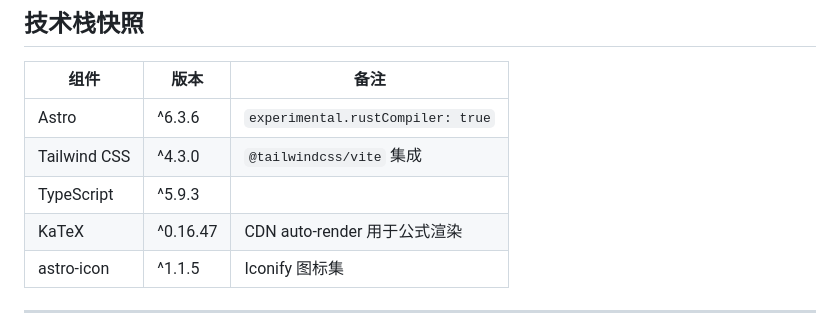
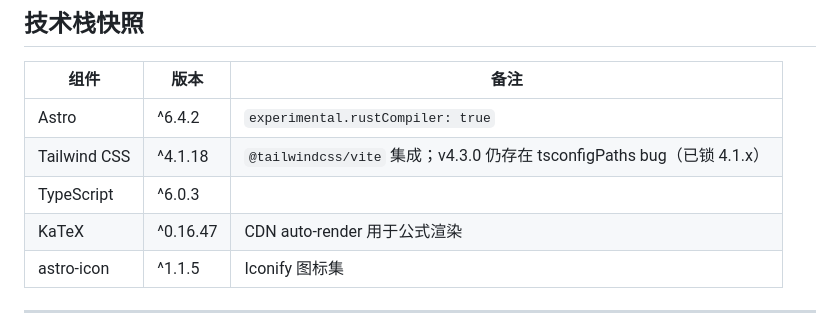
Before and after one commit to wangrui2025/GDKVM, a Markdown page: CONTEXT.md, the part around the change. GitHub-like rendering.

Commit message:
docs(gdkvm): sync tech stack table — astro 6.4.2, tailwindcss 4.1.18 (bug), typescript 6.0.3 (wip)

```diff
--- a/CONTEXT.md
+++ b/CONTEXT.md
@@ -87,9 +87,9 @@
 
 | 组件 | 版本 | 备注 |
 |------|------|------|
-| Astro | ^6.3.6 | `experimental.rustCompiler: true` |
-| Tailwind CSS | ^4.3.0 | `@tailwindcss/vite` 集成 |
-| TypeScript | ^5.9.3 | |
+| Astro | ^6.4.2 | `experimental.rustCompiler: true` |
+| Tailwind CSS | ^4.1.18 | `@tailwindcss/vite` 集成；v4.3.0 仍存在 tsconfigPaths bug（已锁 4.1.x） |
+| TypeScript | ^6.0.3 | |
 | KaTeX | ^0.16.47 | CDN auto-render 用于公式渲染 |
 | astro-icon | ^1.1.5 | Iconify 图标集 |
 
```
